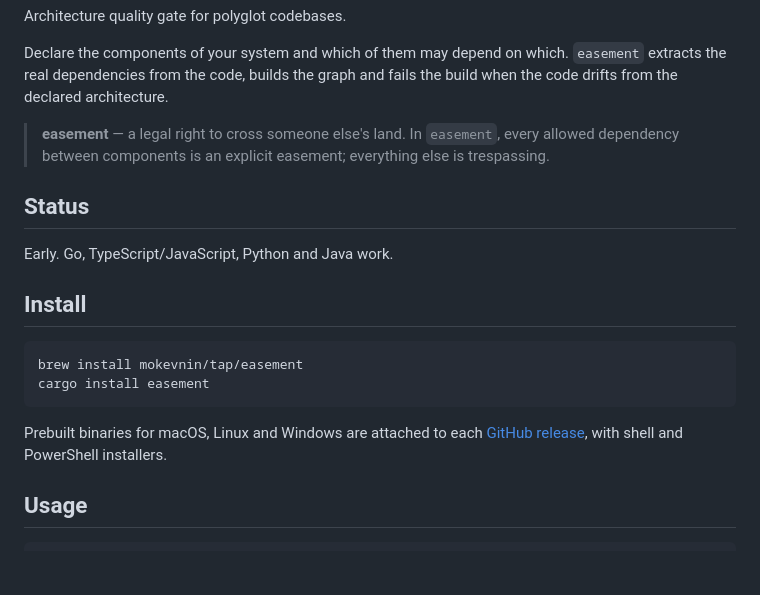
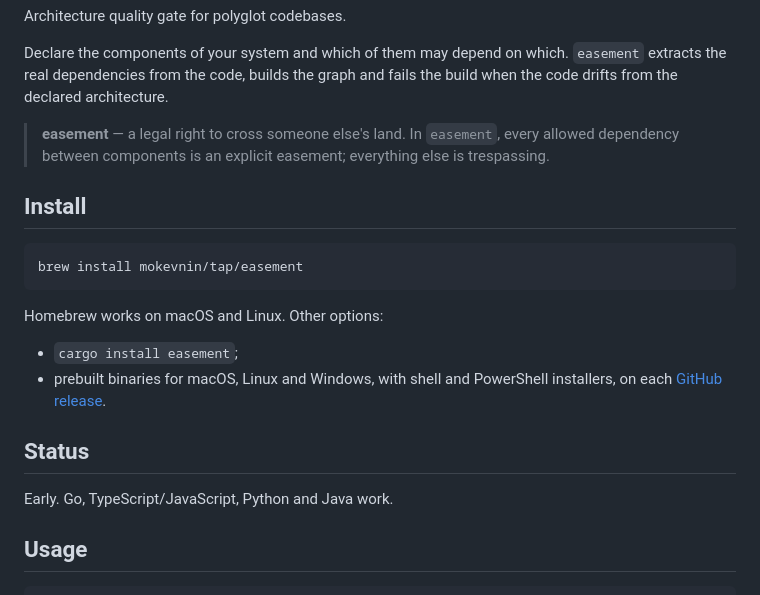
Before and after one commit to mokevnin/easement, a Markdown page: README.md, the part around the change. Drawn GitHub-style; blank space fills up the shorter version.

Commit message:
docs: lead installation with Homebrew
Co-Authored-By: Claude Opus 5.5 <noreply@anthropic.com>
Claude-Session: https://claude.ai/code/session_01SDozDELioSb9i3f5hNhWgC

````diff
--- a/README.md
+++ b/README.md
@@ -6,18 +6,20 @@ Declare the components of your system and which of them may depend on which. `ea
 
 > **easement** — a legal right to cross someone else's land. In `easement`, every allowed dependency between components is an explicit easement; everything else is trespassing.
 
-## Status
-
-Early. Go, TypeScript/JavaScript, Python and Java work.
-
 ## Install
 
 ```sh
 brew install mokevnin/tap/easement
-cargo install easement
 ```
 
-Prebuilt binaries for macOS, Linux and Windows are attached to each [GitHub release](https://github.com/mokevnin/easement/releases), with shell and PowerShell installers.
+Homebrew works on macOS and Linux. Other options:
+
+- `cargo install easement`;
+- prebuilt binaries for macOS, Linux and Windows, with shell and PowerShell installers, on each [GitHub release](https://github.com/mokevnin/easement/releases).
+
+## Status
+
+Early. Go, TypeScript/JavaScript, Python and Java work.
 
 ## Usage
 
````
